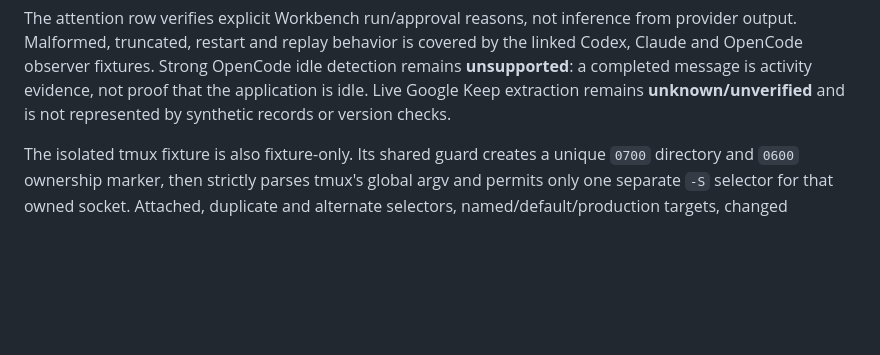
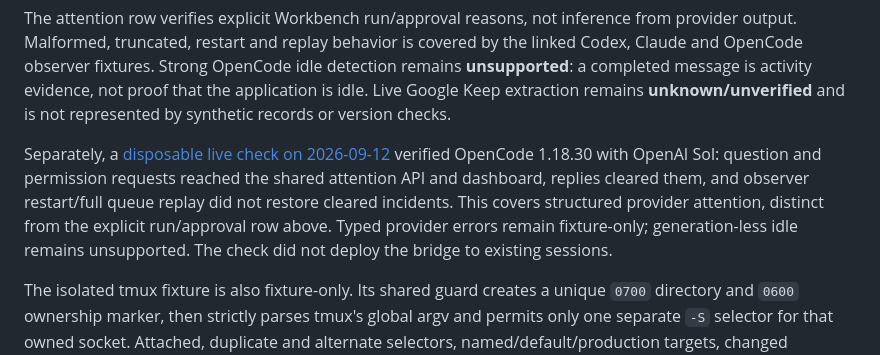
Before and after one commit to rpembry/starforge-workbench, a Markdown page: docs/provider-capabilities.md, the part around the change. Drawn GitHub-style; blank space fills up the shorter version.

Commit message:
Record live OpenCode attention evidence in capability matrix

```diff
--- a/docs/provider-capabilities.md
+++ b/docs/provider-capabilities.md
@@ -21,6 +21,14 @@ by the linked Codex, Claude and OpenCode observer fixtures. Strong OpenCode idle
 detection remains **unsupported**: a completed message is activity evidence, not
 proof that the application is idle. Live Google Keep extraction remains
 **unknown/unverified** and is not represented by synthetic records or version checks.
+
+Separately, a [disposable live check on 2026-09-12](opencode-attention-live-smoke.md)
+verified OpenCode 1.18.30 with OpenAI Sol: question and permission requests
+reached the shared attention API and dashboard, replies cleared them, and
+observer restart/full queue replay did not restore cleared incidents. This
+covers structured provider attention, distinct from the explicit run/approval
+row above. Typed provider errors remain fixture-only; generation-less idle
+remains unsupported. The check did not deploy the bridge to existing sessions.
 
 The isolated tmux fixture is also fixture-only. Its shared guard creates a unique
 `0700` directory and `0600` ownership marker, then strictly parses tmux's global
```
